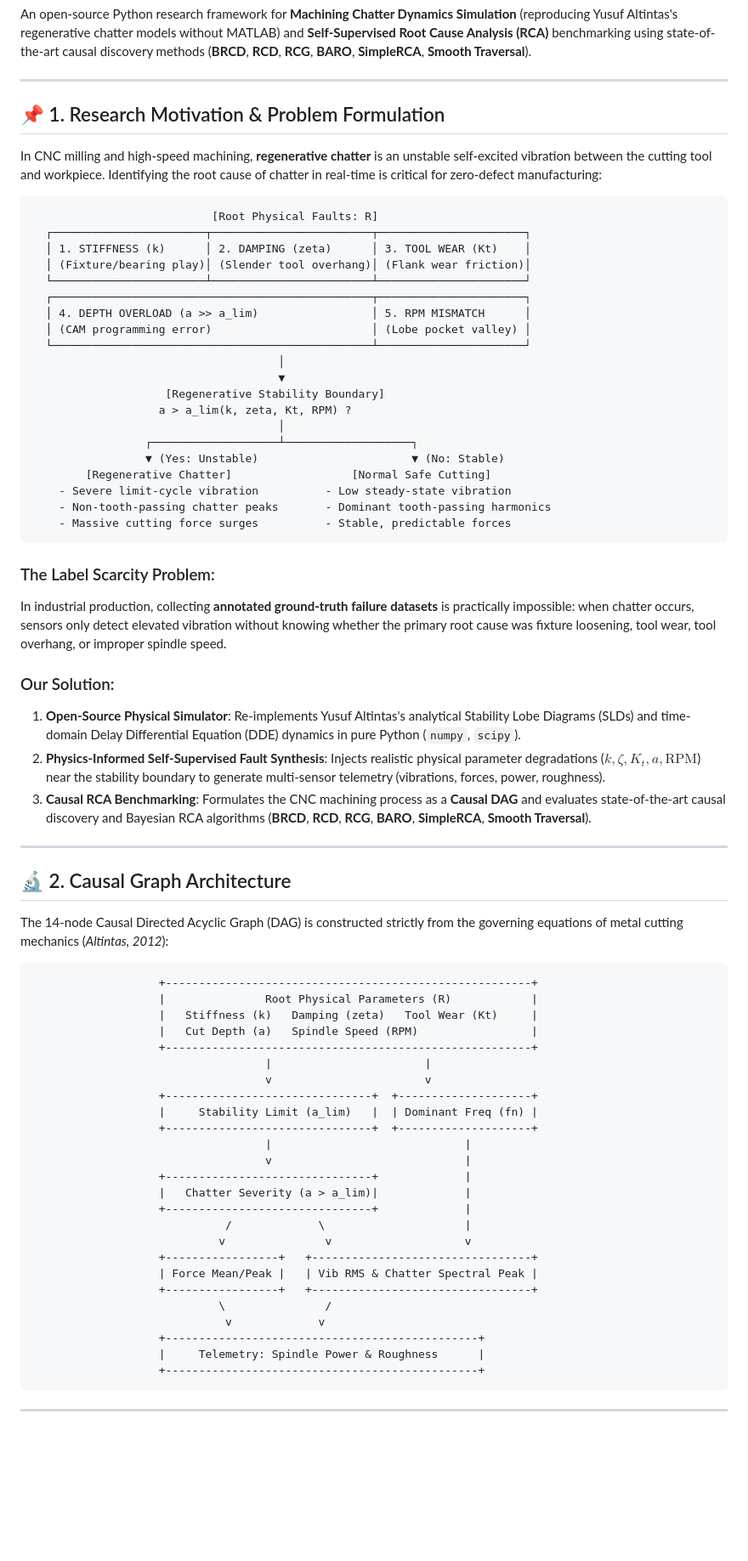
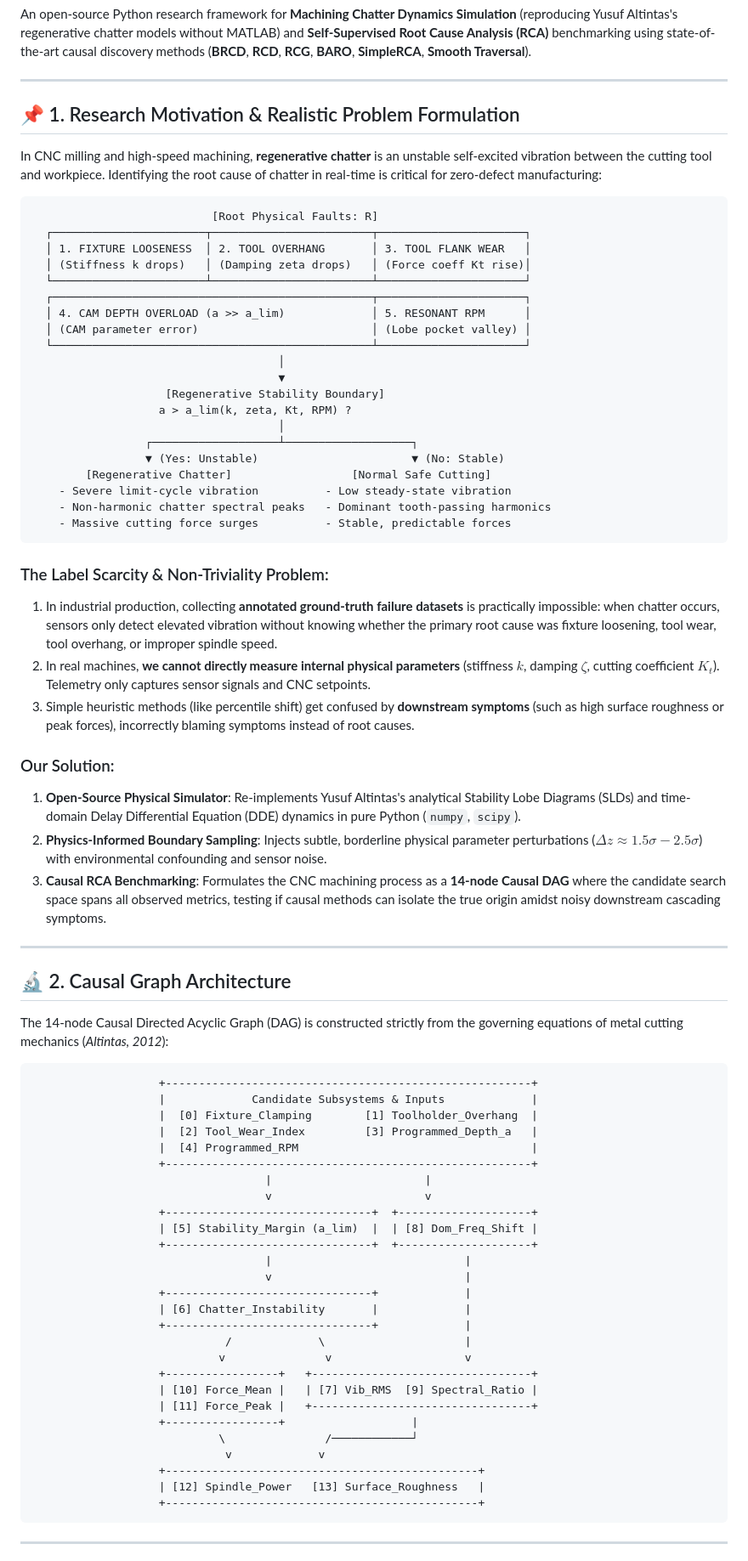
Before and after one commit to danghaidang04/RCA-for-Chatter-Simulation, a Markdown page: README.md, the part around one of its changes. Shown at 85% size. Drawn GitHub-style; blank space fills up the shorter version.

````diff
--- a/README.md
+++ b/README.md
@@ -4,19 +4,19 @@ An open-source Python research framework for **Machining Chatter Dynamics Simula
 
 ---
 
-## 📌 1. Research Motivation & Problem Formulation
+## 📌 1. Research Motivation & Realistic Problem Formulation
 
 In CNC milling and high-speed machining, **regenerative chatter** is an unstable self-excited vibration between the cutting tool and workpiece. Identifying the root cause of chatter in real-time is critical for zero-defect manufacturing:
 
 ```
                            [Root Physical Faults: R]
   ┌───────────────────────┬────────────────────────┬──────────────────────┐
-  │ 1. STIFFNESS (k)      │ 2. DAMPING (zeta)      │ 3. TOOL WEAR (Kt)    │
-  │ (Fixture/bearing play)│ (Slender tool overhang)│ (Flank wear friction)│
+  │ 1. FIXTURE LOOSENESS  │ 2. TOOL OVERHANG       │ 3. TOOL FLANK WEAR   │
+  │ (Stiffness k drops)   │ (Damping zeta drops)   │ (Force coeff Kt rise)│
   └───────────────────────┴────────────────────────┴──────────────────────┘
   ┌────────────────────────────────────────────────┬──────────────────────┐
-  │ 4. DEPTH OVERLOAD (a >> a_lim)                 │ 5. RPM MISMATCH      │
-  │ (CAM programming error)                        │ (Lobe pocket valley) │
+  │ 4. CAM DEPTH OVERLOAD (a >> a_lim)             │ 5. RESONANT RPM      │
+  │ (CAM parameter error)                          │ (Lobe pocket valley) │
   └────────────────────────────────────────────────┴──────────────────────┘
                                      │
                                      ▼
@@ -27,17 +27,19 @@ In CNC milling and high-speed machining, **regenerative chatter** is an unstable
                  ▼ (Yes: Unstable)                       ▼ (No: Stable)
         [Regenerative Chatter]                  [Normal Safe Cutting]
     - Severe limit-cycle vibration          - Low steady-state vibration
-    - Non-tooth-passing chatter peaks       - Dominant tooth-passing harmonics
+    - Non-harmonic chatter spectral peaks   - Dominant tooth-passing harmonics
     - Massive cutting force surges          - Stable, predictable forces
 ```
 
-### The Label Scarcity Problem:
-In industrial production, collecting **annotated ground-truth failure datasets** is practically impossible: when chatter occurs, sensors only detect elevated vibration without knowing whether the primary root cause was fixture loosening, tool wear, tool overhang, or improper spindle speed.
+### The Label Scarcity & Non-Triviality Problem:
+1. In industrial production, collecting **annotated ground-truth failure datasets** is practically impossible: when chatter occurs, sensors only detect elevated vibration without knowing whether the primary root cause was fixture loosening, tool wear, tool overhang, or improper spindle speed.
+2. In real machines, **we cannot directly measure internal physical parameters** (stiffness $k$, damping $\zeta$, cutting coefficient $K_t$). Telemetry only captures sensor signals and CNC setpoints.
+3. Simple heuristic methods (like percentile shift) get confused by **downstream symptoms** (such as high surface roughness or peak forces), incorrectly blaming symptoms instead of root causes.
 
 ### Our Solution:
 1. **Open-Source Physical Simulator**: Re-implements Yusuf Altintas's analytical Stability Lobe Diagrams (SLDs) and time-domain Delay Differential Equation (DDE) dynamics in pure Python (`numpy`, `scipy`).
-2. **Physics-Informed Self-Supervised Fault Synthesis**: Injects realistic physical parameter degradations ($k, \zeta, K_t, a, \text{RPM}$) near the stability boundary to generate multi-sensor telemetry (vibrations, forces, power, roughness).
-3. **Causal RCA Benchmarking**: Formulates the CNC machining process as a **Causal DAG** and evaluates state-of-the-art causal discovery and Bayesian RCA algorithms (**BRCD**, **RCD**, **RCG**, **BARO**, **SimpleRCA**, **Smooth Traversal**).
+2. **Physics-Informed Boundary Sampling**: Injects subtle, borderline physical parameter perturbations ($\Delta z \approx 1.5\sigma - 2.5\sigma$) with environmental confounding and sensor noise.
+3. **Causal RCA Benchmarking**: Formulates the CNC machining process as a **14-node Causal DAG** where the candidate search space spans all observed metrics, testing if causal methods can isolate the true origin amidst noisy downstream cascading symptoms.
 
 ---
 
@@ -47,29 +49,31 @@ The 14-node Causal Directed Acyclic Graph (DAG) is constructed strictly from the
 
 ```
                    +-------------------------------------------------------+
-                   |               Root Physical Parameters (R)            |
-                   |   Stiffness (k)   Damping (zeta)   Tool Wear (Kt)     |
-                   |   Cut Depth (a)   Spindle Speed (RPM)                 |
+                   |             Candidate Subsystems & Inputs             |
+                   |  [0] Fixture_Clamping        [1] Toolholder_Overhang  |
+                   |  [2] Tool_Wear_Index         [3] Programmed_Depth_a   |
+                   |  [4] Programmed_RPM                                   |
                    +-------------------------------------------------------+
                                    |                       |
                                    v                       v
                    +-------------------------------+  +--------------------+
-                   |     Stability Limit (a_lim)   |  | Dominant Freq (fn) |
+                   | [5] Stability_Margin (a_lim)  |  | [8] Dom_Freq_Shift |
                    +-------------------------------+  +--------------------+
                                    |                             |
                                    v                             |
                    +-------------------------------+             |
-                   |   Chatter Severity (a > a_lim)|             |
+                   | [6] Chatter_Instability       |             |
                    +-------------------------------+             |
                              /             \                     |
                             v               v                    v
                    +-----------------+   +---------------------------------+
-                   | Force Mean/Peak |   | Vib RMS & Chatter Spectral Peak |
-                   +-----------------+   +---------------------------------+
-                            \               /
+                   | [10] Force_Mean |   | [7] Vib_RMS  [9] Spectral_Ratio |
+                   | [11] Force_Peak |   +---------------------------------+
+                   +-----------------+                   |
+                            \               /────────────┘
                              v             v
                    +-----------------------------------------------+
-                   |     Telemetry: Spindle Power & Roughness      |
+                   | [12] Spindle_Power   [13] Surface_Roughness   |
                    +-----------------------------------------------+
 ```
 
````
Also changed, not shown: other parts of README.md (+53 -52 lines), rca_fault_breakdown_m5.png, rca_sota_accuracy_comparison.png, 1 other file.
